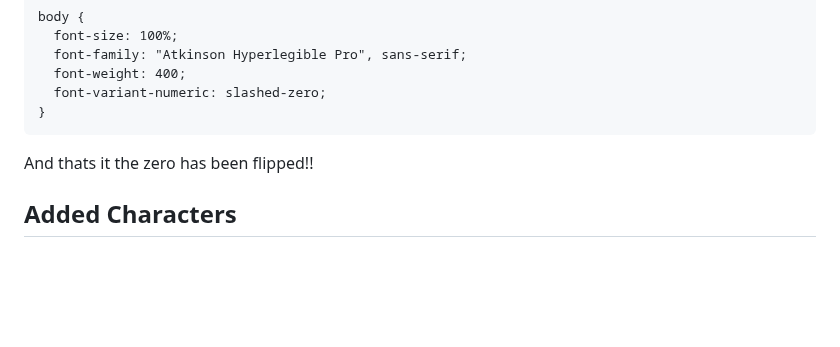
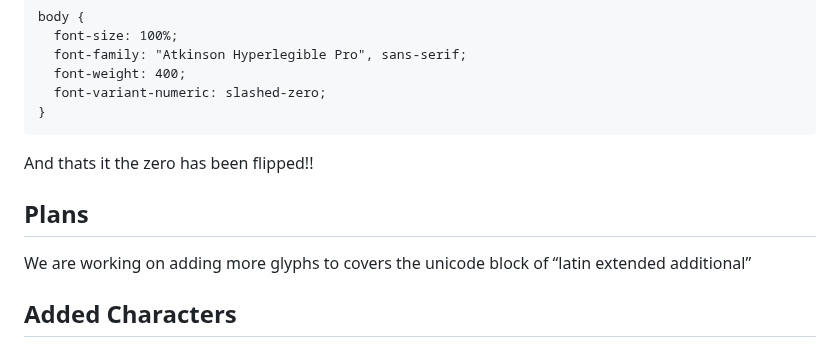
Before and after one commit to tryoxiss/atkinson-hyperlegible-pro, a Markdown page: README.md, the part around the change. Drawn GitHub-style; blank space fills up the shorter version.

```diff
--- a/README.md
+++ b/README.md
@@ -40,6 +40,10 @@ By default the zero remains as it is however you can flip the zero by adding
     }
 
 And thats it the zero has been flipped!!
+
+## Plans
+
+We are working on adding more glyphs to covers the unicode block of “latin extended additional”
 
 ## Added Characters
 
```
